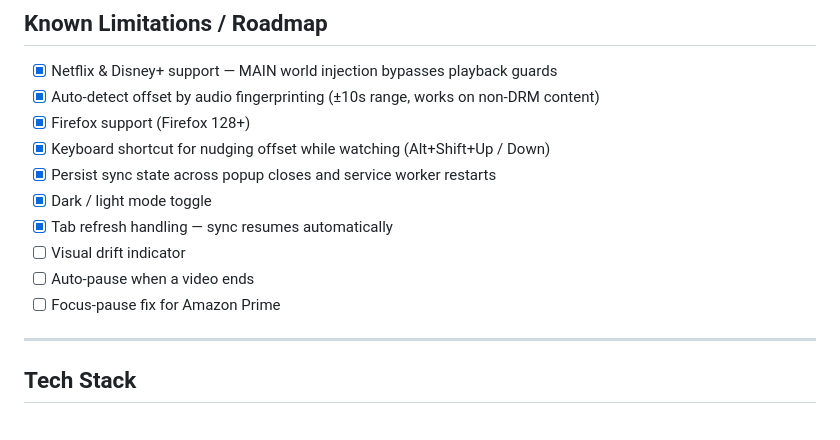
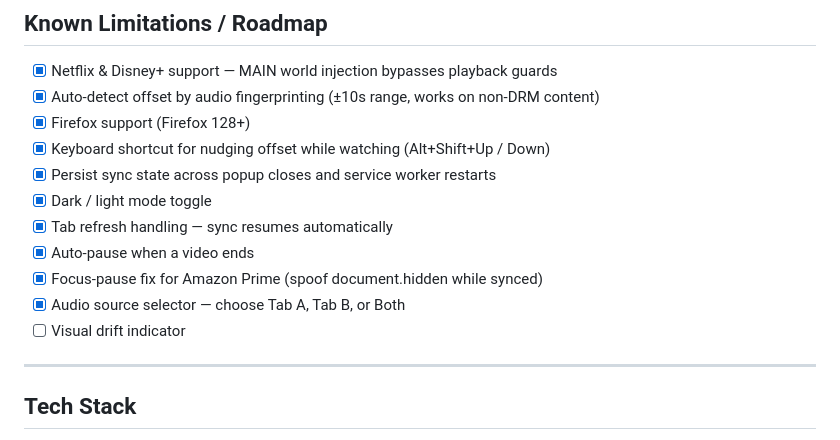
Before and after one commit to ramezian1/react-sync, a Markdown page: README.md, the part around the change. Rendered like a GitHub page.

Commit message:
Check off completed roadmap items in README
https://claude.ai/code/session_01EasfmstPFdG9JrqFhnibEZ

```diff
--- a/README.md
+++ b/README.md
@@ -103,9 +103,10 @@ react-sync/
 - [x] Persist sync state across popup closes and service worker restarts
 - [x] Dark / light mode toggle
 - [x] Tab refresh handling — sync resumes automatically
+- [x] Auto-pause when a video ends
+- [x] Focus-pause fix for Amazon Prime (spoof document.hidden while synced)
+- [x] Audio source selector — choose Tab A, Tab B, or Both
 - [ ] Visual drift indicator
-- [ ] Auto-pause when a video ends
-- [ ] Focus-pause fix for Amazon Prime
 
 ---
 
```
